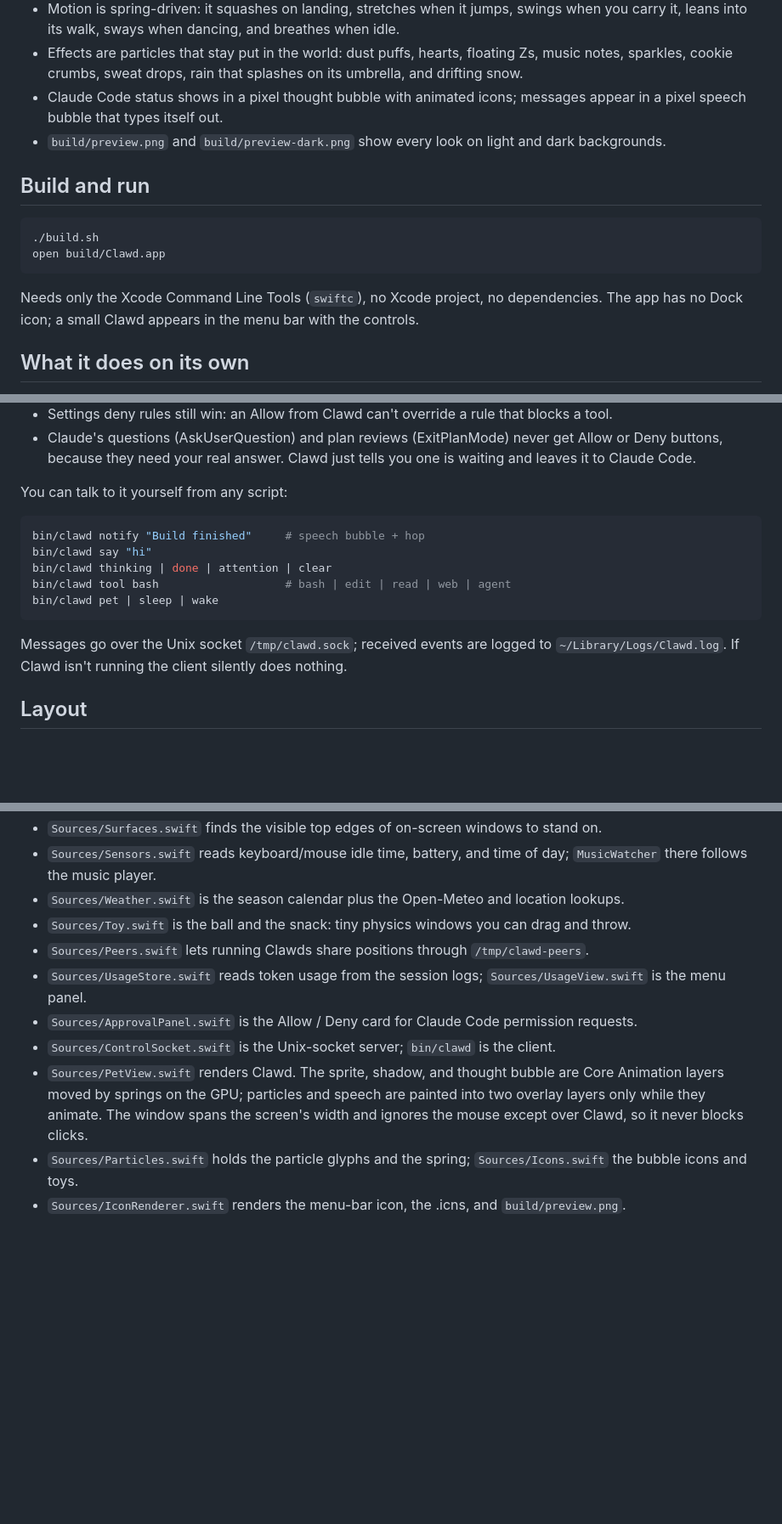
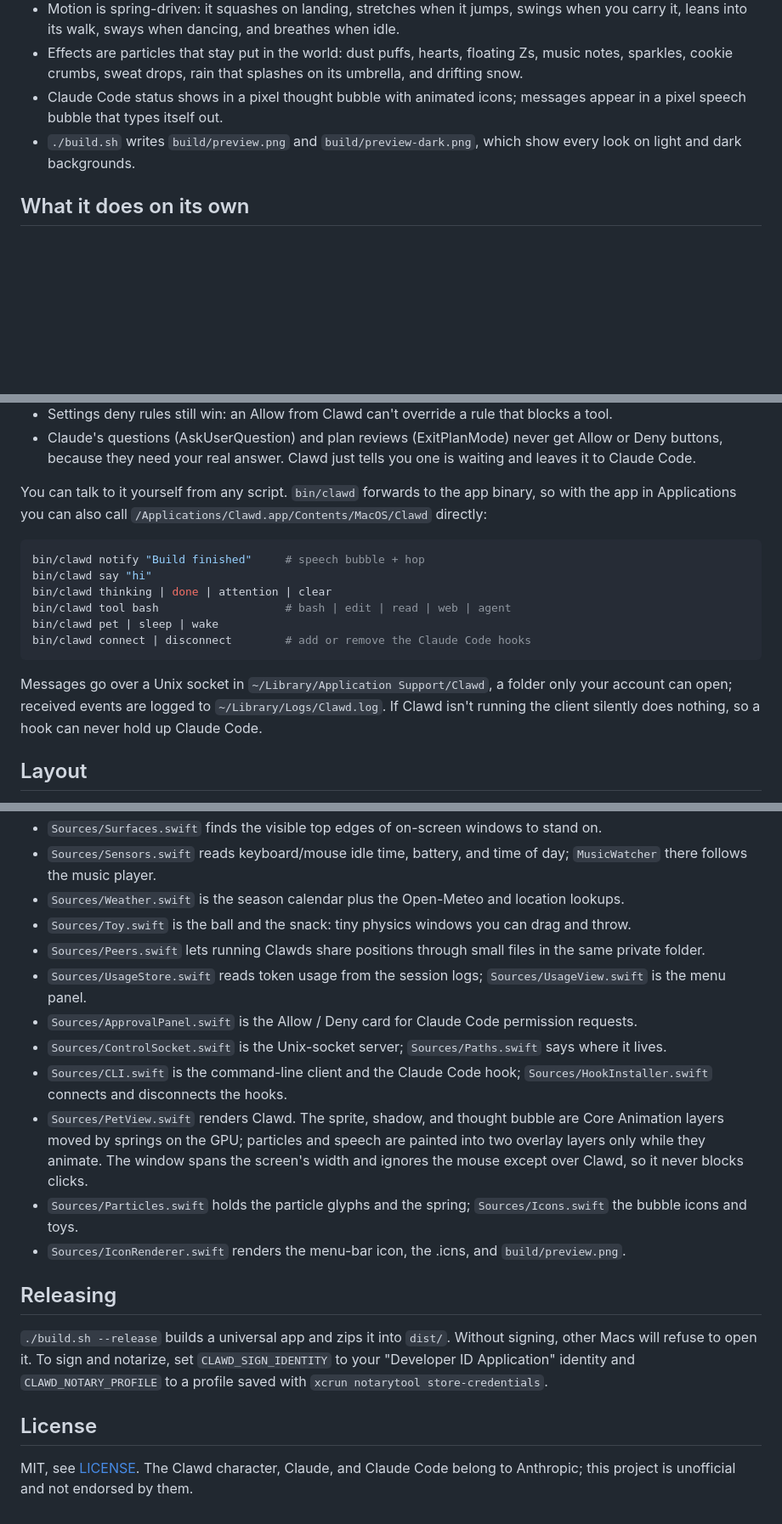
Before and after one commit to FB845/clawd, a Markdown page: README.md, 3 parts joined by grey strips. Shown at 85% size. Drawn GitHub-style; blank space fills up the shorter version.

````diff
--- a/README.md
+++ b/README.md
@@ -15,17 +51,7 @@ other windows, and doubles as a live status buddy for Claude Code.
   sparkles, cookie crumbs, sweat drops, rain that splashes on its umbrella, and drifting snow.
 - Claude Code status shows in a pixel thought bubble with animated icons; messages appear in a
   pixel speech bubble that types itself out.
-- `build/preview.png` and `build/preview-dark.png` show every look on light and dark backgrounds.
-
-## Build and run
-
-```bash
-./build.sh
-open build/Clawd.app
-```
-
-Needs only the Xcode Command Line Tools (`swiftc`), no Xcode project, no dependencies.
-The app has no Dock icon; a small Clawd appears in the menu bar with the controls.
+- `./build.sh` writes `build/preview.png` and `build/preview-dark.png`, which show every look on light and dark backgrounds.
 
 ## What it does on its own
 
@@ -139,7 +166,8 @@ command, file, or URL, the project, and how many requests are waiting. Click **A
 - Claude's questions (AskUserQuestion) and plan reviews (ExitPlanMode) never get Allow or Deny buttons,
   because they need your real answer. Clawd just tells you one is waiting and leaves it to Claude Code.
 
-You can talk to it yourself from any script:
+You can talk to it yourself from any script. `bin/clawd` forwards to the app binary, so with the app in
+Applications you can also call `/Applications/Clawd.app/Contents/MacOS/Clawd` directly:
 
 ```bash
 bin/clawd notify "Build finished"     # speech bubble + hop
@@ -147,10 +175,12 @@ bin/clawd say "hi"
 bin/clawd thinking | done | attention | clear
 bin/clawd tool bash                   # bash | edit | read | web | agent
 bin/clawd pet | sleep | wake
+bin/clawd connect | disconnect        # add or remove the Claude Code hooks
 ```
 
-Messages go over the Unix socket `/tmp/clawd.sock`; received events are logged to
-`~/Library/Logs/Clawd.log`. If Clawd isn't running the client silently does nothing.
+Messages go over a Unix socket in `~/Library/Application Support/Clawd`, a folder only your account can
+open; received events are logged to `~/Library/Logs/Clawd.log`. If Clawd isn't running the client silently
+does nothing, so a hook can never hold up Claude Code.
 
 ## Layout
 
@@ -161,12 +191,25 @@ Messages go over the Unix socket `/tmp/clawd.sock`; received events are logged t
   follows the music player.
 - `Sources/Weather.swift` is the season calendar plus the Open-Meteo and location lookups.
 - `Sources/Toy.swift` is the ball and the snack: tiny physics windows you can drag and throw.
-- `Sources/Peers.swift` lets running Clawds share positions through `/tmp/clawd-peers`.
+- `Sources/Peers.swift` lets running Clawds share positions through small files in the same private folder.
 - `Sources/UsageStore.swift` reads token usage from the session logs; `Sources/UsageView.swift` is the menu panel.
 - `Sources/ApprovalPanel.swift` is the Allow / Deny card for Claude Code permission requests.
-- `Sources/ControlSocket.swift` is the Unix-socket server; `bin/clawd` is the client.
+- `Sources/ControlSocket.swift` is the Unix-socket server; `Sources/Paths.swift` says where it lives.
+- `Sources/CLI.swift` is the command-line client and the Claude Code hook; `Sources/HookInstaller.swift`
+  connects and disconnects the hooks.
 - `Sources/PetView.swift` renders Clawd. The sprite, shadow, and thought bubble are Core Animation layers
   moved by springs on the GPU; particles and speech are painted into two overlay layers only while they animate.
   The window spans the screen's width and ignores the mouse except over Clawd, so it never blocks clicks.
 - `Sources/Particles.swift` holds the particle glyphs and the spring; `Sources/Icons.swift` the bubble icons and toys.
 - `Sources/IconRenderer.swift` renders the menu-bar icon, the .icns, and `build/preview.png`.
+
+## Releasing
+
+`./build.sh --release` builds a universal app and zips it into `dist/`. Without signing, other Macs
+will refuse to open it. To sign and notarize, set `CLAWD_SIGN_IDENTITY` to your "Developer ID Application"
+identity and `CLAWD_NOTARY_PROFILE` to a profile saved with `xcrun notarytool store-credentials`.
+
+## License
+
+MIT, see [LICENSE](LICENSE). The Clawd character, Claude, and Claude Code belong to Anthropic; this
+project is unofficial and not endorsed by them.
````
Also changed, not shown: other parts of README.md (+42 -5 lines), docs/preview.png (added), 16 other files.
